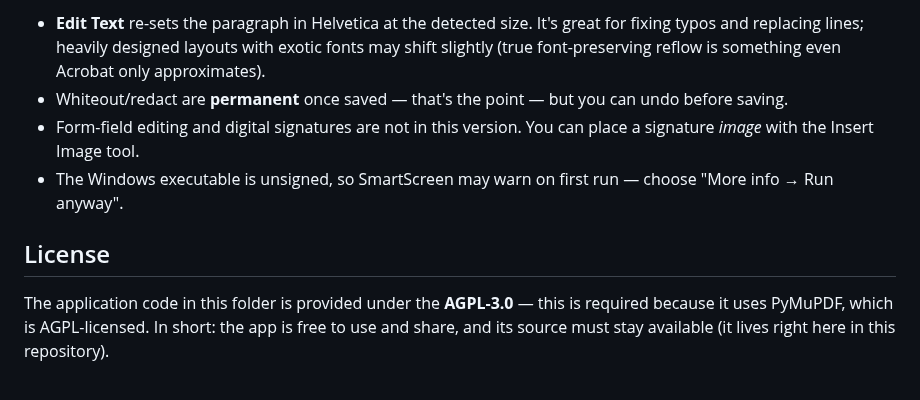
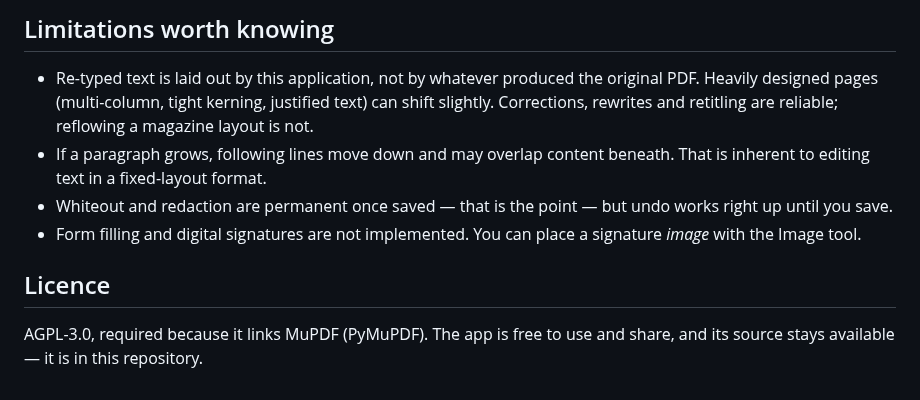
Before and after one commit to JRfamily-wq/pdfsuite, a Markdown page: README.md, the part around one of its changes. Rendered like a GitHub page.

```diff
--- a/README.md
+++ b/README.md
@@ -92,18 +130,18 @@ QT_QPA_PLATFORM=offscreen python tests/test_gui.py     # GUI smoke test
 
-- **Edit Text** re-sets the paragraph in Helvetica at the detected size. It's
-  great for fixing typos and replacing lines; heavily designed layouts with
-  exotic fonts may shift slightly (true font-preserving reflow is something
-  even Acrobat only approximates).
-- Whiteout/redact are **permanent** once saved — that's the point — but you can
-  undo before saving.
-- Form-field editing and digital signatures are not in this version. You can
-  place a signature *image* with the Insert Image tool.
-- The Windows executable is unsigned, so SmartScreen may warn on first run —
-  choose "More info → Run anyway".
+## Limitations worth knowing
 
-## License
+- Re-typed text is laid out by this application, not by whatever produced the
+  original PDF. Heavily designed pages (multi-column, tight kerning, justified
+  text) can shift slightly. Corrections, rewrites and retitling are reliable;
+  reflowing a magazine layout is not.
+- If a paragraph grows, following lines move down and may overlap content
+  beneath. That is inherent to editing text in a fixed-layout format.
+- Whiteout and redaction are permanent once saved — that is the point — but
+  undo works right up until you save.
+- Form filling and digital signatures are not implemented. You can place a
+  signature *image* with the Image tool.
 
-The application code in this folder is provided under the **AGPL-3.0** — this
-is required because it uses PyMuPDF, which is AGPL-licensed. In short: the app
-is free to use and share, and its source must stay available (it lives right
-here in this repository).
+## Licence
+
+AGPL-3.0, required because it links MuPDF (PyMuPDF). The app is free to use
+and share, and its source stays available — it is in this repository.
```
Also changed, not shown: other parts of README.md (+94 -56 lines), docs/screenshot.png, 16 other files.
